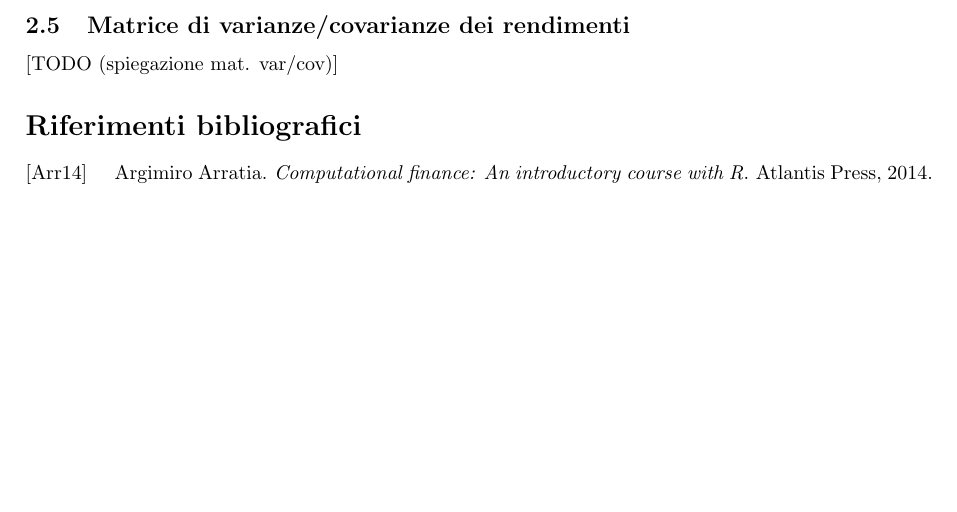
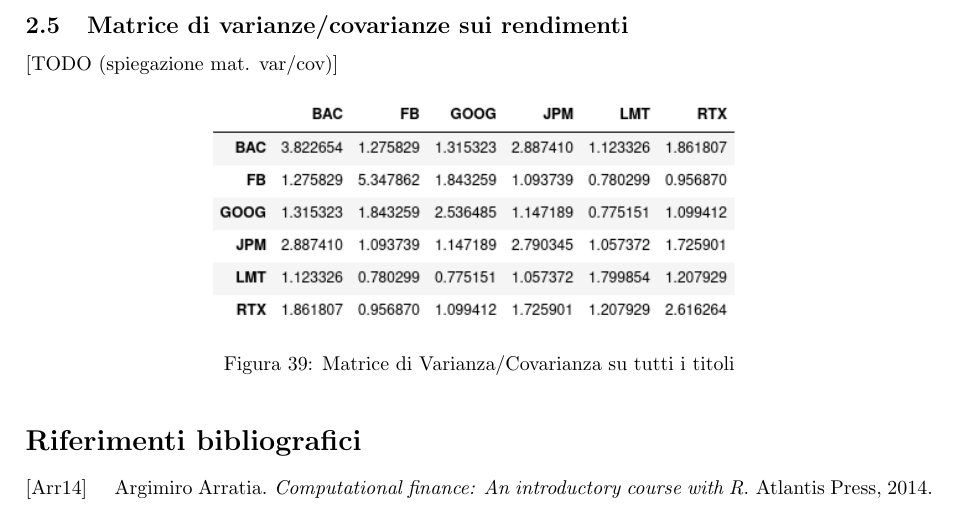
Before and after one commit to tommcamm/BISF-Project, a LaTeX document (relazione/relazione.tex): part of page 18 of 18, cut so that both start at the same text, the shorter picture padded with empty space. Compiled offline with pdfLaTeX.

Commit message:
mat var/cov

```diff
--- a/relazione/relazione.tex
+++ b/relazione/relazione.tex
@@ -704,9 +704,16 @@
 
 \pagebreak
 
-\subsection{Matrice di varianze/covarianze dei rendimenti}
+\subsection{Matrice di varianze/covarianze sui rendimenti}
 
 [TODO (spiegazione mat. var/cov)]
+
+\begin{figure}[h]
+  \centering
+  \includegraphics[width=0.6\textwidth]{var_cov_matrix.png}
+  \caption{Matrice di Varianza/Covarianza su tutti i titoli}
+  \label{fig:var_cov_matrix}
+\end{figure}
 
 \bibliographystyle{alpha}
 \bibliography{referenze}
```
Also changed, not shown: relazione/images/var_cov_matrix.png (added), relazione/relazione.pdf, 1 other file.
